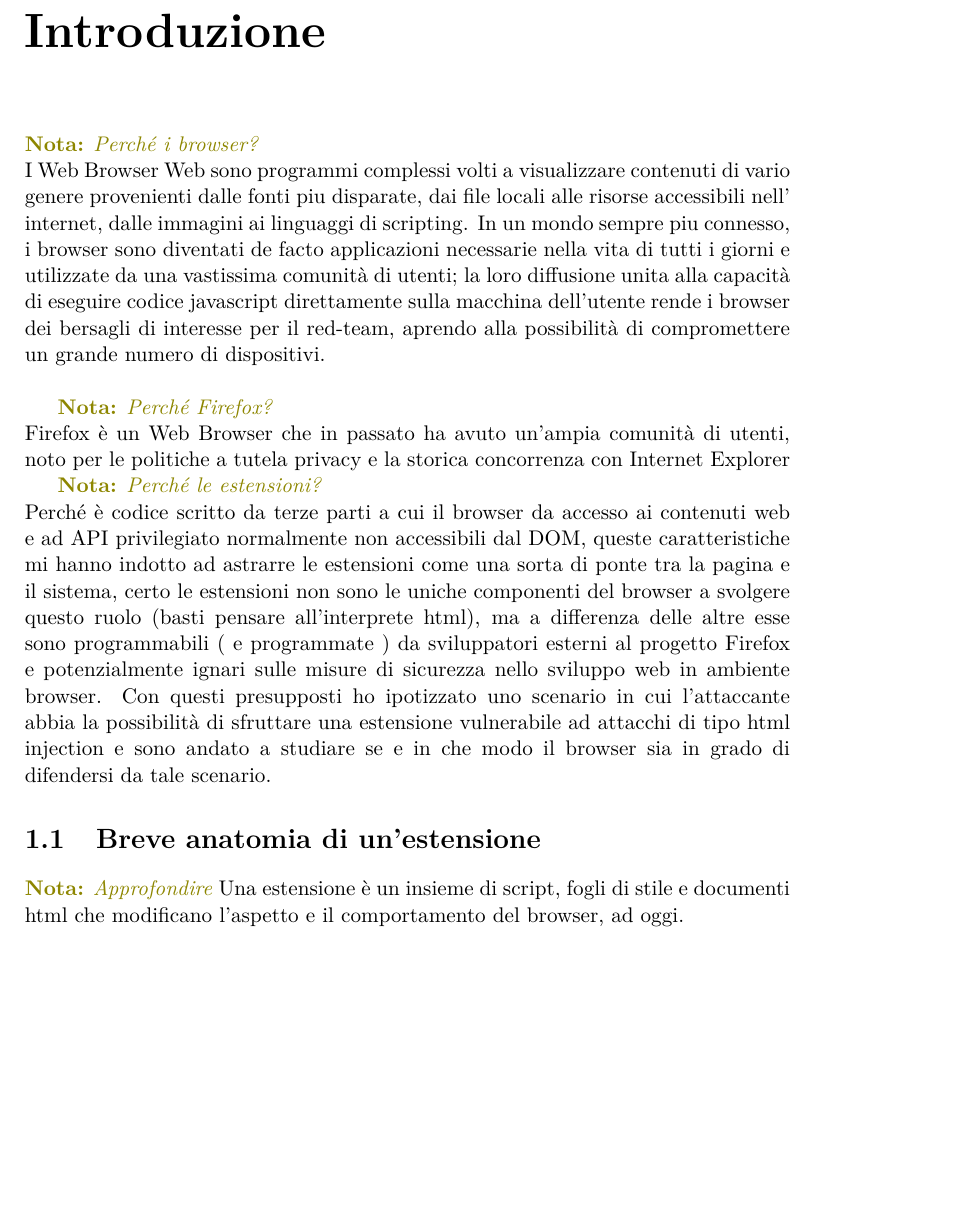
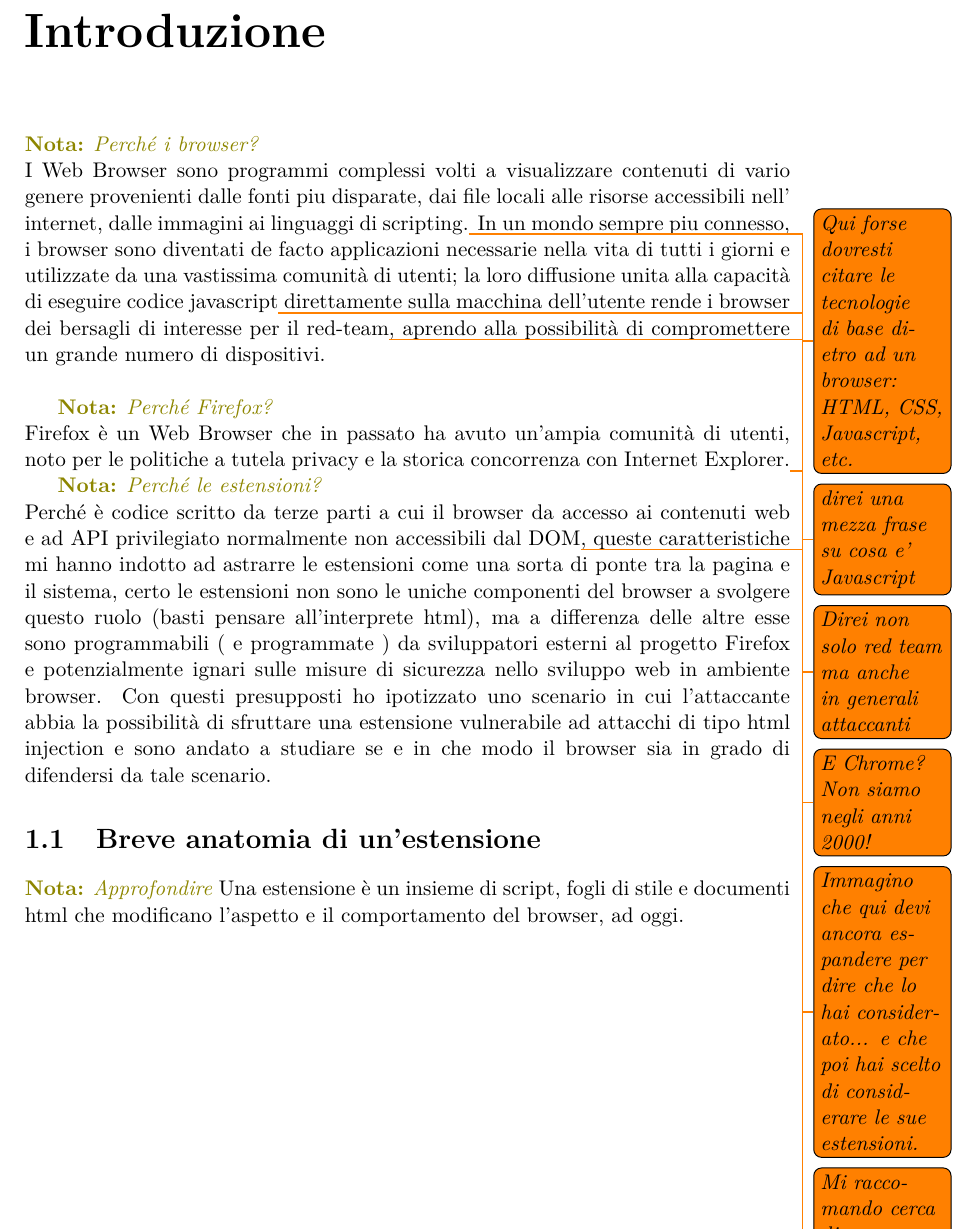
Before and after one commit to JackieSpring/Tesi-di-Laurea, a LaTeX thesis (Tesi.tex): part of page 5 of 19, cut so that both start at the same text, the shorter picture padded with empty space. Compiled offline with pdfLaTeX.

Commit message:
alcuni commenti

```diff
--- a/Tesi.tex
+++ b/Tesi.tex
@@ -5,6 +5,7 @@
 \usepackage{xcolor}
 \usepackage{hyperref}
 \usepackage{listings}
+\usepackage{todonotes}
 
 \graphicspath{{img/}}
 
@@ -74,23 +75,23 @@
 \mainmatter
 \chapter{Introduzione}
     \Nota{Perché i browser?}\\
-    I Web Browser Web sono programmi complessi volti a visualizzare contenuti di vario genere
+    I Web Browser sono programmi complessi volti a visualizzare contenuti di vario genere
     provenienti dalle fonti piu disparate, dai file locali alle risorse accessibili nell'
-    internet, dalle immagini ai linguaggi di scripting. In un mondo sempre piu connesso, i
+    internet, dalle immagini ai linguaggi di scripting.\todo{Qui forse dovresti citare le tecnologie di base dietro ad un browser: HTML, CSS, Javascript, etc.} In un mondo sempre piu connesso, i
     browser sono diventati de facto applicazioni necessarie nella vita di tutti i giorni e
     utilizzate da una vastissima comunità di utenti; la loro diffusione unita alla capacità
-    di eseguire codice javascript direttamente sulla macchina dell'utente rende i browser
-    dei bersagli di interesse per il red-team, aprendo alla possibilità di compromettere un
+    di eseguire codice javascript\todo{direi una mezza frase su cosa e' Javascript} direttamente sulla macchina dell'utente rende i browser
+    dei bersagli di interesse per il red-team\todo{Direi non solo red team ma anche in generali attaccanti}, aprendo alla possibilità di compromettere un
     grande numero di dispositivi.\\
 
     \Nota{Perché Firefox?}\\
     Firefox è un Web Browser che in passato ha avuto un'ampia comunità di utenti, noto per
-    le politiche a tutela privacy e la storica concorrenza con Internet Explorer
+    le politiche a tutela privacy e la storica concorrenza con Internet Explorer.\todo{E Chrome? Non siamo negli anni 2000!}\todo{Immagino che qui devi ancora espandere per dire che lo hai considerato... e che poi hai scelto di considerare le sue estensioni.}
 
 
     \Nota{Perché le estensioni?}\\
     Perché è codice scritto da terze parti a cui il browser da accesso ai contenuti web e
-    ad API privilegiato normalmente non accessibili dal DOM, queste caratteristiche mi hanno
+    ad API privilegiato normalmente non accessibili dal DOM\todo{Mi raccomando cerca di accennare, anche se brevemente, ad eventuali concetti (anche se per te sono scontanti ma l'obiettivo di una tesi è far capire a tutti quello che hai studiato.)}, queste caratteristiche mi hanno
     indotto ad astrarre le estensioni come una sorta di ponte tra la pagina e il sistema,
     certo le estensioni non sono le uniche componenti del browser a svolgere questo ruolo
     (basti pensare all'interprete html), ma a differenza delle altre esse sono programmabili
```
Also changed, not shown: Tesi.pdf.
